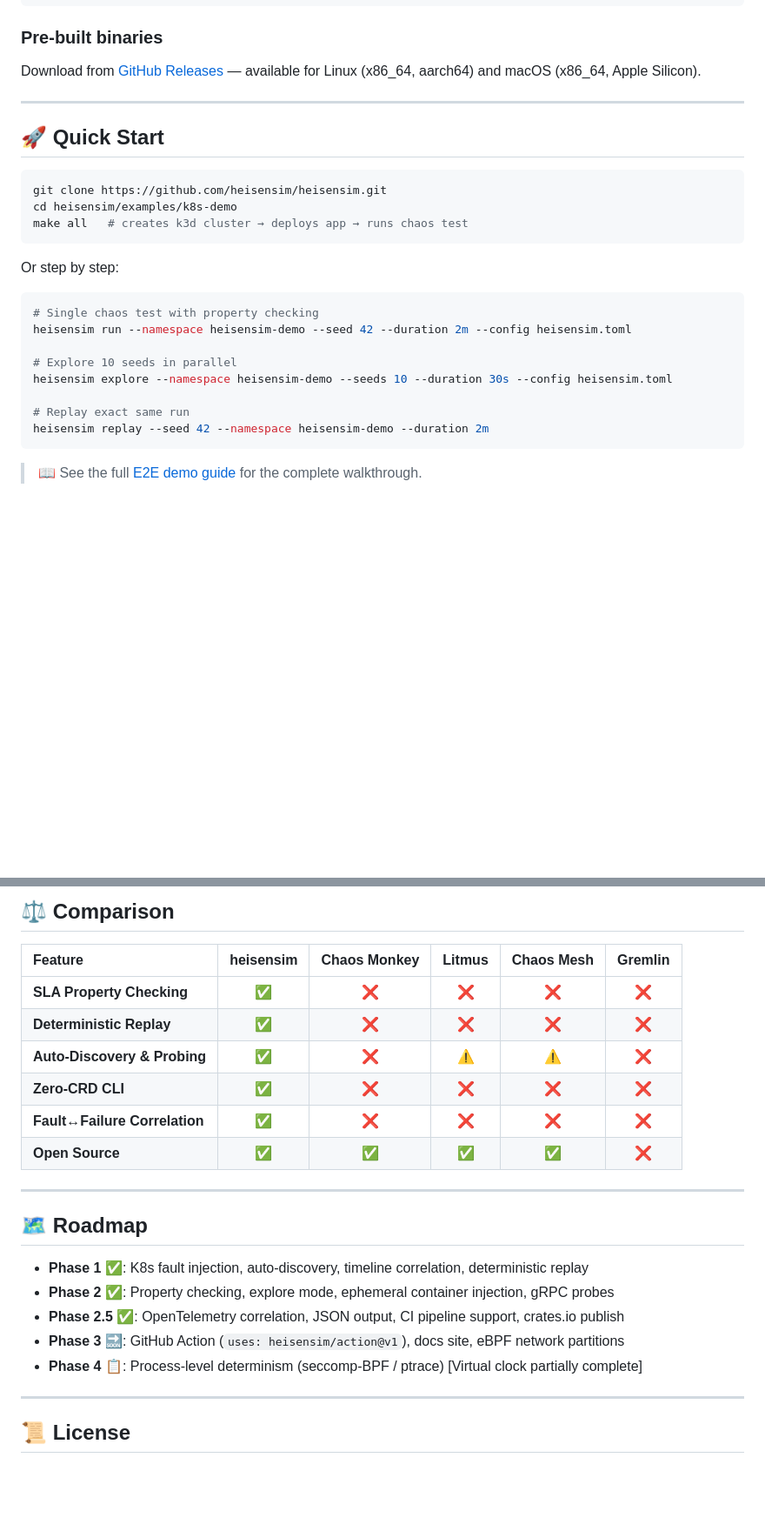
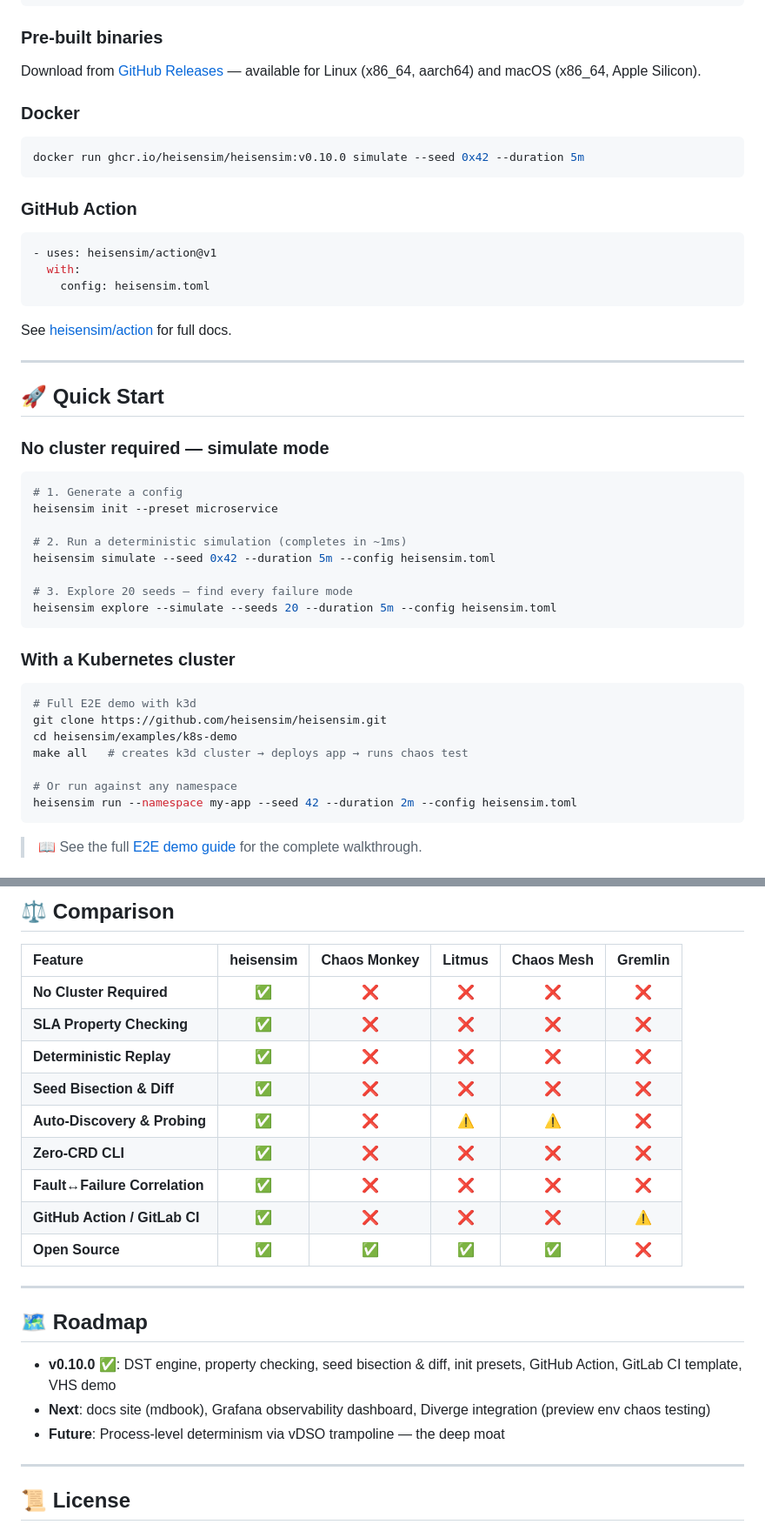
Before and after one commit to heisensim/heisensim, a Markdown page: README.md, 2 parts joined by grey strips. Shown at 87% size. Drawn GitHub-style; blank space fills up the shorter version.

````diff
--- a/README.md
+++ b/README.md
@@ -59,27 +59,49 @@ cargo install heisensim
 
 Download from [GitHub Releases](https://github.com/heisensim/heisensim/releases) — available for Linux (x86_64, aarch64) and macOS (x86_64, Apple Silicon).
 
+### Docker
+
+```bash
+docker run ghcr.io/heisensim/heisensim:v0.10.0 simulate --seed 0x42 --duration 5m
+```
+
+### GitHub Action
+
+```yaml
+- uses: heisensim/action@v1
+  with:
+    config: heisensim.toml
+```
+
+See [heisensim/action](https://github.com/heisensim/action) for full docs.
+
 ---
 
 ## 🚀 Quick Start
 
+### No cluster required — simulate mode
+
 ```bash
+# 1. Generate a config
+heisensim init --preset microservice
+
+# 2. Run a deterministic simulation (completes in ~1ms)
+heisensim simulate --seed 0x42 --duration 5m --config heisensim.toml
+
+# 3. Explore 20 seeds — find every failure mode
+heisensim explore --simulate --seeds 20 --duration 5m --config heisensim.toml
+```
+
+### With a Kubernetes cluster
+
+```bash
+# Full E2E demo with k3d
 git clone https://github.com/heisensim/heisensim.git
 cd heisensim/examples/k8s-demo
 make all   # creates k3d cluster → deploys app → runs chaos test
-```
 
-Or step by step:
-
-```bash
-# Single chaos test with property checking
-heisensim run --namespace heisensim-demo --seed 42 --duration 2m --config heisensim.toml
-
-# Explore 10 seeds in parallel
-heisensim explore --namespace heisensim-demo --seeds 10 --duration 30s --config heisensim.toml
-
-# Replay exact same run
-heisensim replay --seed 42 --namespace heisensim-demo --duration 2m
+# Or run against any namespace
+heisensim run --namespace my-app --seed 42 --duration 2m --config heisensim.toml
 ```
 
 > 📖 See the full [E2E demo guide](examples/k8s-demo/) for the complete walkthrough.
@@ -260,22 +375,23 @@ heisensim/
 
 | Feature | heisensim | Chaos Monkey | Litmus | Chaos Mesh | Gremlin |
 | :--- | :---: | :---: | :---: | :---: | :---: |
+| **No Cluster Required** | ✅ | ❌ | ❌ | ❌ | ❌ |
 | **SLA Property Checking** | ✅ | ❌ | ❌ | ❌ | ❌ |
 | **Deterministic Replay** | ✅ | ❌ | ❌ | ❌ | ❌ |
+| **Seed Bisection & Diff** | ✅ | ❌ | ❌ | ❌ | ❌ |
 | **Auto-Discovery & Probing** | ✅ | ❌ | ⚠️ | ⚠️ | ❌ |
 | **Zero-CRD CLI** | ✅ | ❌ | ❌ | ❌ | ❌ |
 | **Fault↔Failure Correlation** | ✅ | ❌ | ❌ | ❌ | ❌ |
+| **GitHub Action / GitLab CI** | ✅ | ❌ | ❌ | ❌ | ⚠️ |
 | **Open Source** | ✅ | ✅ | ✅ | ✅ | ❌ |
 
 ---
 
 ## 🗺️ Roadmap
 
-- **Phase 1 ✅**: K8s fault injection, auto-discovery, timeline correlation, deterministic replay
-- **Phase 2 ✅**: Property checking, explore mode, ephemeral container injection, gRPC probes
-- **Phase 2.5 ✅**: OpenTelemetry correlation, JSON output, CI pipeline support, crates.io publish
-- **Phase 3 🔜**: GitHub Action (`uses: heisensim/action@v1`), docs site, eBPF network partitions
-- **Phase 4 📋**: Process-level determinism (seccomp-BPF / ptrace) [Virtual clock partially complete]
+- **v0.10.0 ✅**: DST engine, property checking, seed bisection & diff, init presets, GitHub Action, GitLab CI template, VHS demo
+- **Next**: docs site (mdbook), Grafana observability dashboard, Diverge integration (preview env chaos testing)
+- **Future**: Process-level determinism via vDSO trampoline — the deep moat
 
 ---
 
````
Also changed, not shown: other parts of README.md (+109 -16 lines).
